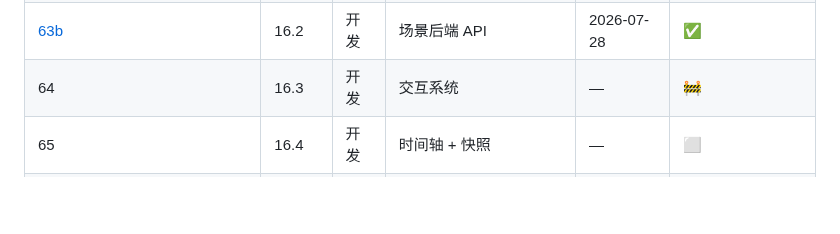
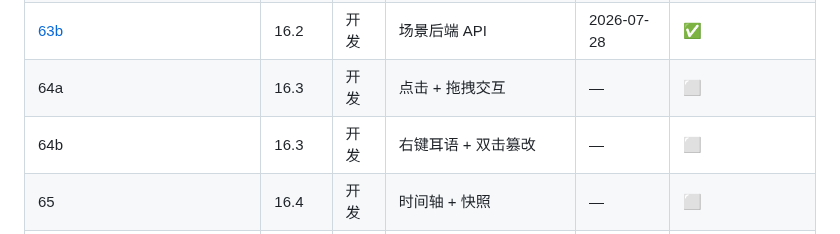
Before and after one commit to XiaoyinStingray/107AgentProject, a Markdown page: docs/done/README.md, the part around the change. Rendered like a GitHub page; blank space fills up the shorter version.

```diff
--- a/docs/done/README.md
+++ b/docs/done/README.md
@@ -110,7 +110,8 @@
 | 62 | 16.1 | 开发 | 场景引擎 | 2026-07-27 | ✅ |
 | [63a](step-63a.md) | 16.2 | 开发 | Agent 精灵 + 动作（前端） | 2026-07-27 | ✅ |
 | [63b](step-63b.md) | 16.2 | 开发 | 场景后端 API | 2026-07-28 | ✅ |
-| 64 | 16.3 | 开发 | 交互系统 | — | 🚧 |
+| 64a | 16.3 | 开发 | 点击 + 拖拽交互 | — | ⬜ |
+| 64b | 16.3 | 开发 | 右键耳语 + 双击篡改 | — | ⬜ |
 | 65 | 16.4 | 开发 | 时间轴 + 快照 | — | ⬜ |
 | 66 | 16.5 | 开发 | 特效 + 导演 | — | ⬜ |
 | T5 | — | 测试 | Phase 16 性能 + E2E | — | ⬜ |
```
Also changed, not shown: docs/plan-state3.md (+27 -22 lines).
